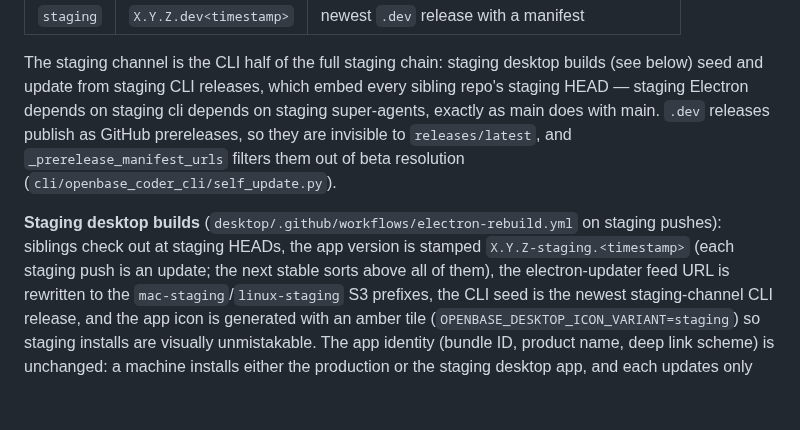
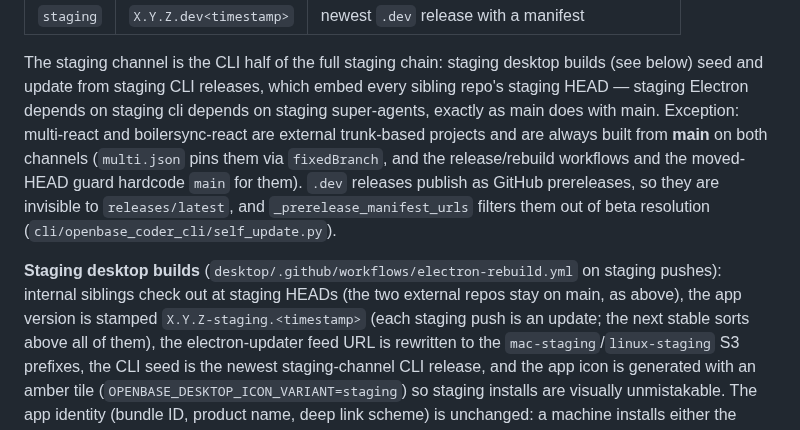
Before and after one commit to JoaquinStudent/sous_chef, a Markdown page: AUTO_UPDATE.md, the part around the change. Rendered like a GitHub page; blank space fills up the shorter version.

Commit message:
AUTO_UPDATE: note the external-repo main-pin exception in the staging chain
Agent-Thread-Id: f2e8197b-db52-4100-a3a0-384e60fd816e

```diff
--- a/AUTO_UPDATE.md
+++ b/AUTO_UPDATE.md
@@ -288,12 +288,17 @@ The staging channel is the CLI half of the full staging chain: staging
 desktop builds (see below) seed and update from staging CLI releases, which
 embed every sibling repo's staging HEAD — staging Electron depends on
 staging cli depends on staging super-agents, exactly as main does with
-main. `.dev` releases publish as GitHub prereleases, so they are invisible
-to `releases/latest`, and `_prerelease_manifest_urls` filters them out of
-beta resolution (`cli/openbase_coder_cli/self_update.py`).
+main. Exception: multi-react and boilersync-react are external trunk-based
+projects and are always built from **main** on both channels (`multi.json`
+pins them via `fixedBranch`, and the release/rebuild workflows and the
+moved-HEAD guard hardcode `main` for them). `.dev` releases publish as
+GitHub prereleases, so they are invisible to `releases/latest`, and
+`_prerelease_manifest_urls` filters them out of beta resolution
+(`cli/openbase_coder_cli/self_update.py`).
 
 **Staging desktop builds** (`desktop/.github/workflows/electron-rebuild.yml`
-on staging pushes): siblings check out at staging HEADs, the app version is
+on staging pushes): internal siblings check out at staging HEADs (the two
+external repos stay on main, as above), the app version is
 stamped `X.Y.Z-staging.<timestamp>` (each staging push is an update; the
 next stable sorts above all of them), the electron-updater feed URL is
 rewritten to the `mac-staging`/`linux-staging` S3 prefixes, the CLI seed is
```
